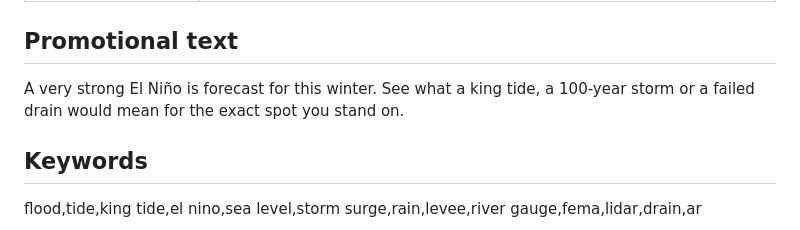
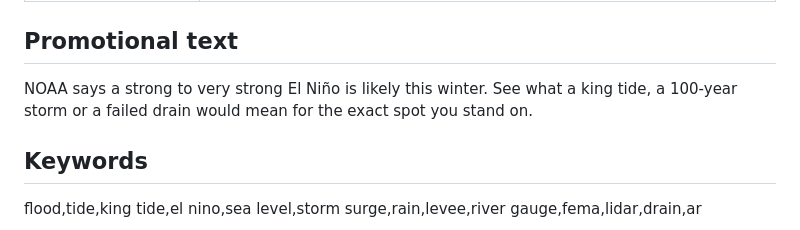
Before and after one commit to craigm26/waterline, a Markdown page: docs/appstore/LISTING.md, the part around the change. Drawn GitHub-style.

Commit message:
Say what NOAA says about this winter in the promotional text
Co-Authored-By: Claude Fable 5.2 <noreply@anthropic.com>
Claude-Session: https://claude.ai/code/session_01LkzLwbavf5BTegpxFknRBm

```diff
--- a/docs/appstore/LISTING.md
+++ b/docs/appstore/LISTING.md
@@ -18,7 +18,7 @@ The copy pushed to App Store Connect for app 6827234684 (`com.craigmerry.waterli
 
 ## Promotional text
 
-A very strong El Niño is forecast for this winter. See what a king tide, a 100-year storm or a failed drain would mean for the exact spot you stand on.
+NOAA says a strong to very strong El Niño is likely this winter. See what a king tide, a 100-year storm or a failed drain would mean for the exact spot you stand on.
 
 ## Keywords
 
```
